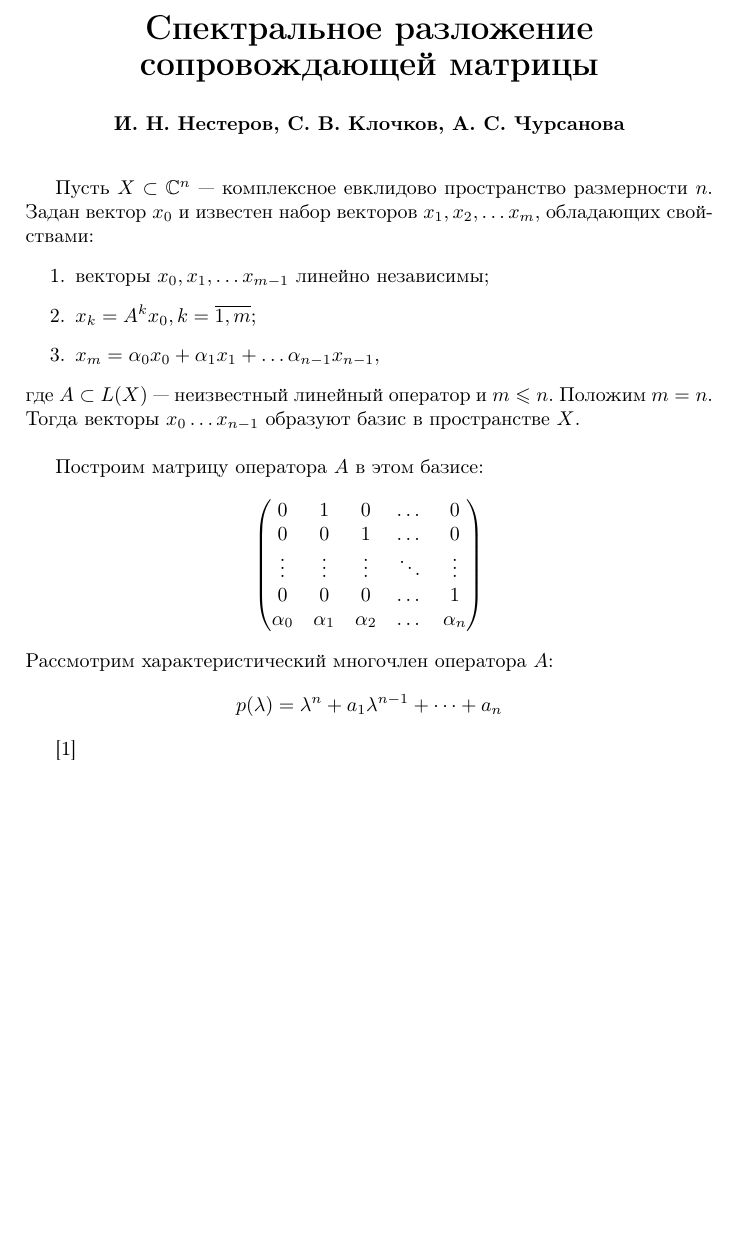
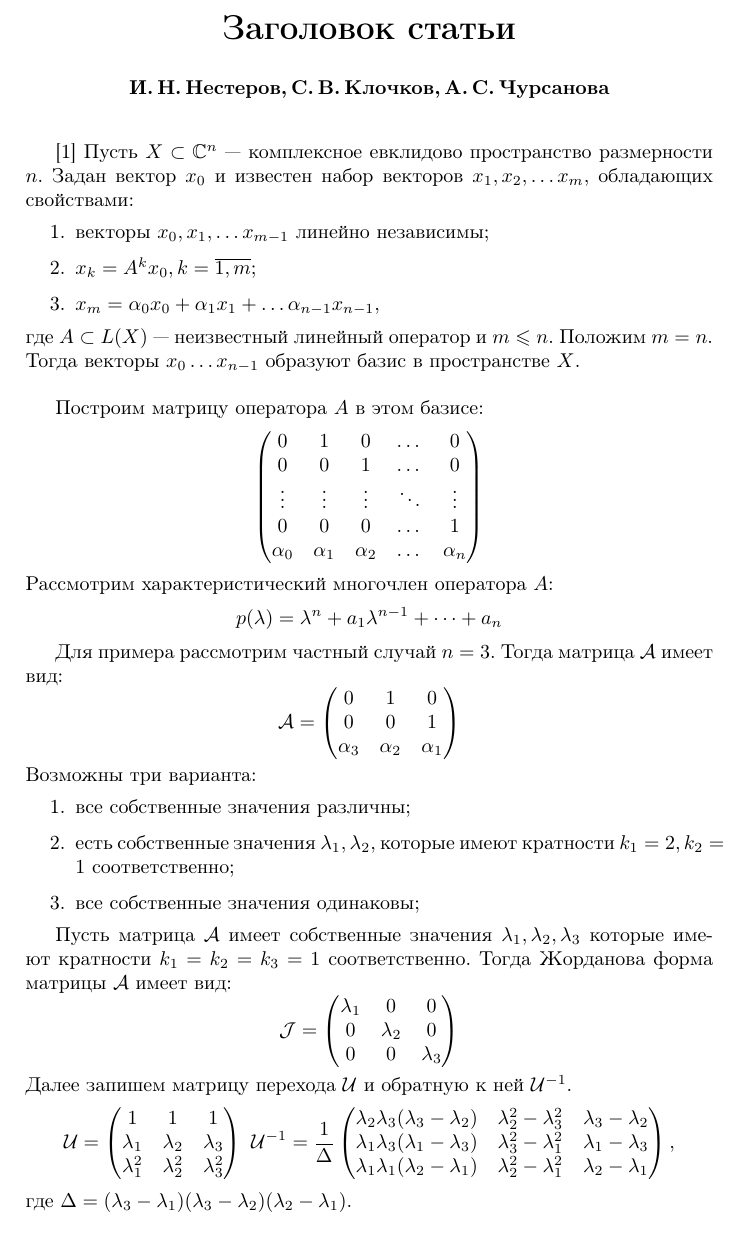
Before and after one commit to NesterovIlya/MathWorks, a LaTeX document (Task1/main.tex, which reads Task1/styles.sty, Task1/tex/3thDimResult.tex, Task1/tex/intro.tex): part of the page before the commit and part of page 1 of 2 after it, cut at the place of the change, the shorter picture padded with empty space. Compiled offline with pdfLaTeX.

Commit message:
Убрал стилевые файлы

```diff
--- a/Task1/main.tex
+++ b/Task1/main.tex
@@ -1,2 +1 @@
 \documentclass[10pt,a4paper,oneside]{article}
-\usepackage{styles}
@@ -3,14 +10,17 @@
 
 \begin{document}
 
-\title{Спектральное разложение сопровождающей матрицы}
-\author{И. Н. Нестеров, С. В. Клочков, А. С. Чурсанова}
-
-\makemytitle
+\begin{center}
+    \setstretch{1.5}
+    \textbf{\LARGE Заголовок статьи} \\[1em]
+    \textbf{И.\,Н.\,Нестеров,\,С.\,В.\,Клочков,\,А.\,С.\,Чурсанова} \\[2em]
+\end{center}
 
 \input{./tex/intro.tex}
 
-\cite{baskakov}
+\input{./tex/3thDimResult.tex}
+
 \bibliographystyle{ugost2008}
 \bibliography{bibliography}
+
 \end{document}
--- a/Task1/styles.sty
+++ /dev/null
@@ -1,53 +0,0 @@
-\ProvidesPackage{styles}
-
-\usepackage[T2A]{fontenc}
-\usepackage[utf8]{inputenc}
-\usepackage[russian]{babel}
-\usepackage{mathtools}
-\usepackage{amssymb}
-\usepackage{amsthm}
-\usepackage{setspace}
-\usepackage{indentfirst}
-\usepackage{sectsty}
-\usepackage{verbatim}
-
-\makeatletter \renewenvironment{proof}[1][\proofname] {\par\pushQED{\qed}\normalfont\topsep6\p@\@plus6\p@\relax\trivlist\item[\hskip\labelsep\bfseries#1\@addpunct{.}]\ignorespaces}{\popQED\endtrivlist\@endpefalse} \makeatother
-
-%\sectionfont{\large}
-\numberwithin{equation}{section}
-
-% Convenient macros
-\DeclareMathOperator{\ord}{ord}
-\DeclareMathOperator{\diag}{diag}
-\DeclareMathOperator{\End}{End}
-\DeclareMathOperator{\Aut}{Aut}
-\DeclareMathOperator{\coker}{coker}
-\DeclareMathOperator{\im}{im}
-\newcommand{\fieldc}{\mathbb{C}}
-\newcommand{\polyset}[2][\fieldk]{\mathcal{P}_{#2}({#1})}
-\newcommand{\matr}[2][\fieldk]{\mathrm{Matr}_{#2}({#1})}
-\newcommand{\spectrum}[1]{\operatorname{\sigma}(#1)}
-\newcommand{\menge}[1]{\left\{#1\right\}} % Menge is German for set
-
-\newcommand{\dindent}{\indent\indent}
-
-\renewcommand{\langle}{\left<}
-\renewcommand{\rangle}{\right>}
-
-\makeatletter
-\newcommand{\makemytitle}{%
-\begin{center}
-    \setstretch{1.5}
-    \textbf{\LARGE \@title} \\[1em]
-    \textbf{\@author} \\[2em]
-\end{center}
-}
-\makeatother
-
-\newtheorem{theorem}{Теорема}[section]
-\newtheorem{lemma}{Лемма}[section]
-\newtheorem{statement}{Утверждение}[section]
-\newtheorem{corollary}{Следствие}
-\theoremstyle{definition}
-\newtheorem{definition}{Определение}[section]
-%\newtheorem{statement}{Предложение}
--- a/Task1/tex/3thDimResult.tex
+++ b/Task1/tex/3thDimResult.tex
@@ -8,7 +8,7 @@ $$
  \end{pmatrix}
 $$
 Возможны три варианта:
-\begin{enumerate} [\quad 1)]
+\begin{enumerate} %[\quad 1)]
 \item все собственные значения различны;
 \item есть собственные значения $\lambda_1, \lambda_2,$ которые имеют кратности $k_1=2, k_2=1$ соответственно;
 \item все собственные значения одинаковы;
--- a/Task1/tex/intro.tex
+++ b/Task1/tex/intro.tex
@@ -1,5 +1,5 @@
 
-
+\cite{baskakov}
 Пусть $X \subset \mathbb{C}^n$ --- комплексное евклидово пространство размерности $n$.
 Задан вектор $x_0$ и известен набор векторов $x_1,x_2, \dots x_m$, обладающих свойствами:
 \begin{enumerate}
```
Also changed, not shown: Task1/Makefile (deleted), Task1/main.pdf, Task1/main.tex (8 more changed lines).
